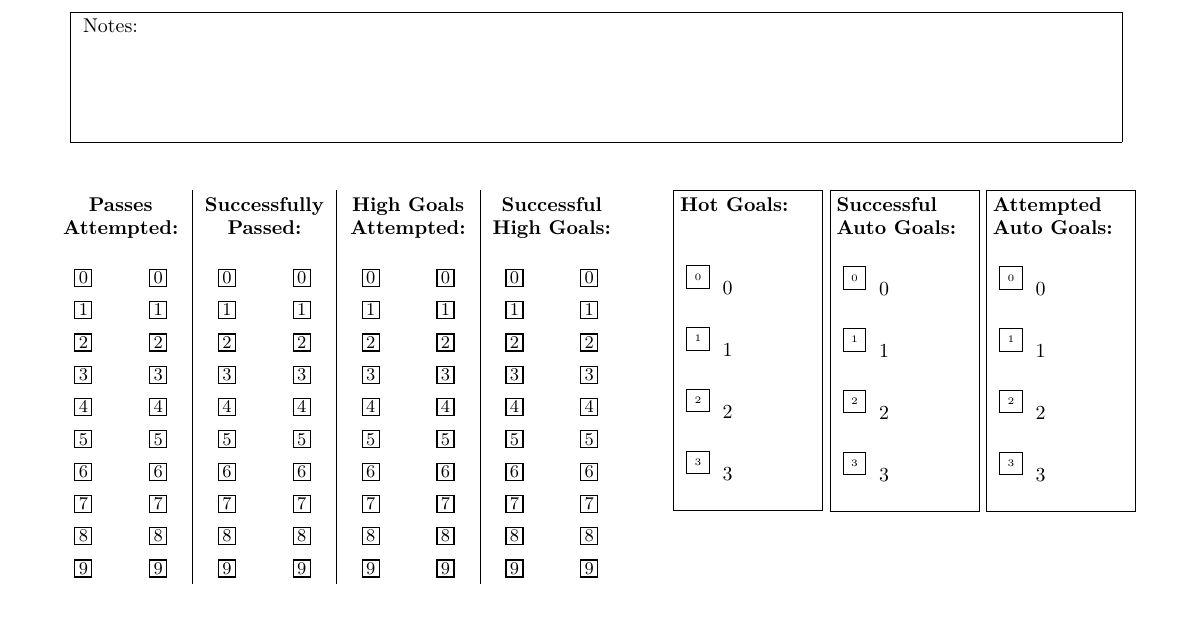
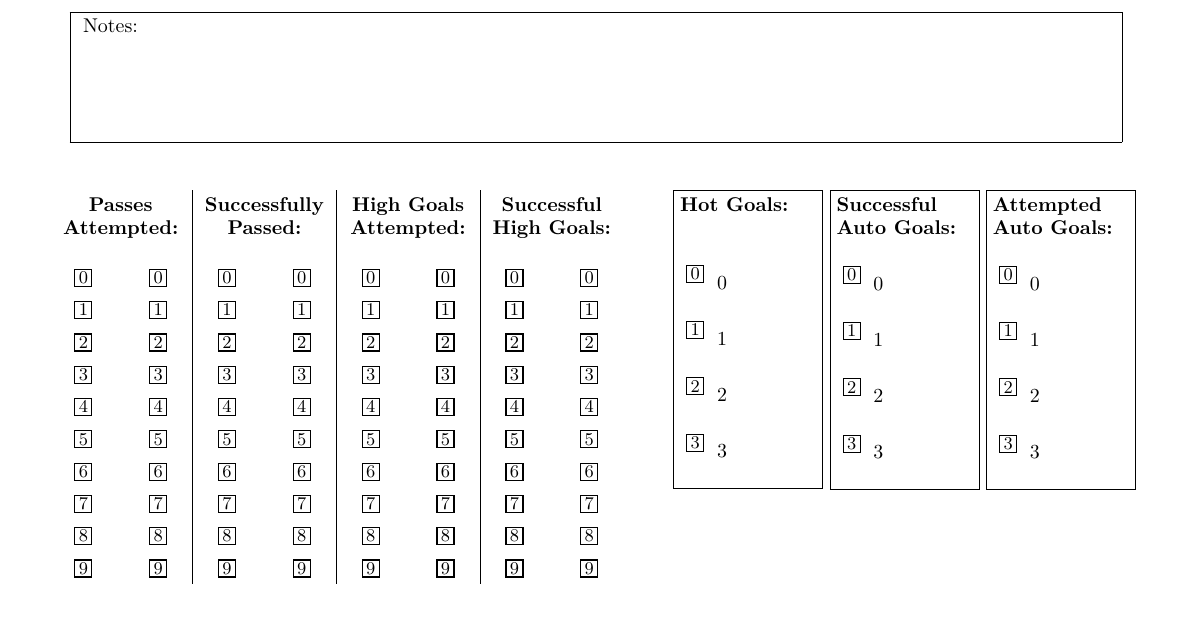
Before and after one commit to team1306/OMAR, a LaTeX document (tex/regional2014.tex): part of the page, cut so that both start at the same text. Compiled offline with pdfLaTeX.

Commit message:
Changed regional2014.tex to use the new multiplechoice and boolean macros. Fixes #3.

```diff
--- a/tex/regional2014.tex
+++ b/tex/regional2014.tex
@@ -51,7 +64,7 @@
   \end{tikzpicture}
   #3
   \\
-  \write\mywrite{#1.#2.fixme \zposx{#1-ll} \zposy{#1-ll} \zposx{#1-ur} \zposy{#1-ur}}%
+  \write\mywrite{#1 \zposx{#1-ll} \zposy{#1-ll} \zposx{#1-ur} \zposy{#1-ur}}
 }
 
 \newcommand{\caldots}[0]{%
@@ -241,27 +254,27 @@ Name and team number: \\[2em]
 \hfill
 \fbox{\begin{minipage}[t]{.12\linewidth}
 	\textbf{Hot Goals: \\[2em]}
-	\checkBox{autogoalshot.0}{0}{0}\newline
-	\checkBox{autogoalshot.1}{1}{1}\newline
-	\checkBox{autogoalshot.2}{2}{2}\newline
-	\checkBox{autogoalshot.3}{3}{3}
+	\multiplechoice{autogoalshot.0}{0}{0}\newline
+	\multiplechoice{autogoalshot.1}{1}{1}\newline
+	\multiplechoice{autogoalshot.2}{2}{2}\newline
+	\multiplechoice{autogoalshot.3}{3}{3}
 \end{minipage}
 }
 \fbox{\begin{minipage}[t]{.12\linewidth}
 	\textbf{Successful \newline Auto Goals: \\[1em]}
-	\checkBox{autogoals.0}{0}{0}\newline
-	\checkBox{autogoals.1}{1}{1}\newline
-	\checkBox{autogoals.2}{2}{2}\newline
-	\checkBox{autogoals.3}{3}{3}
+	\multiplechoice{autogoals.0}{0}{0}\newline
+	\multiplechoice{autogoals.1}{1}{1}\newline
+	\multiplechoice{autogoals.2}{2}{2}\newline
+	\multiplechoice{autogoals.3}{3}{3}
 	\vfill
 \end{minipage}
 }
 \fbox{\begin{minipage}[t]{.12\linewidth}
 	\textbf{Attempted \newline Auto Goals: \\[1em]}
-	\checkBox{autogoalsattempted.0}{0}{0}\newline
-	\checkBox{autogoalsattempted.1}{1}{1}\newline
-	\checkBox{autogoalsattempted.2}{2}{2}\newline
-	\checkBox{autogoalsattempted.3}{3}{3}
+	\multiplechoice{autogoalsattempted.0}{0}{0}\newline
+	\multiplechoice{autogoalsattempted.1}{1}{1}\newline
+	\multiplechoice{autogoalsattempted.2}{2}{2}\newline
+	\multiplechoice{autogoalsattempted.3}{3}{3}
 	\vfill
 \end{minipage}
 }
```
Also changed, not shown: tex/regional2014.pdf, tex/regional2014.tex (25 more changed lines), 2 other files.
